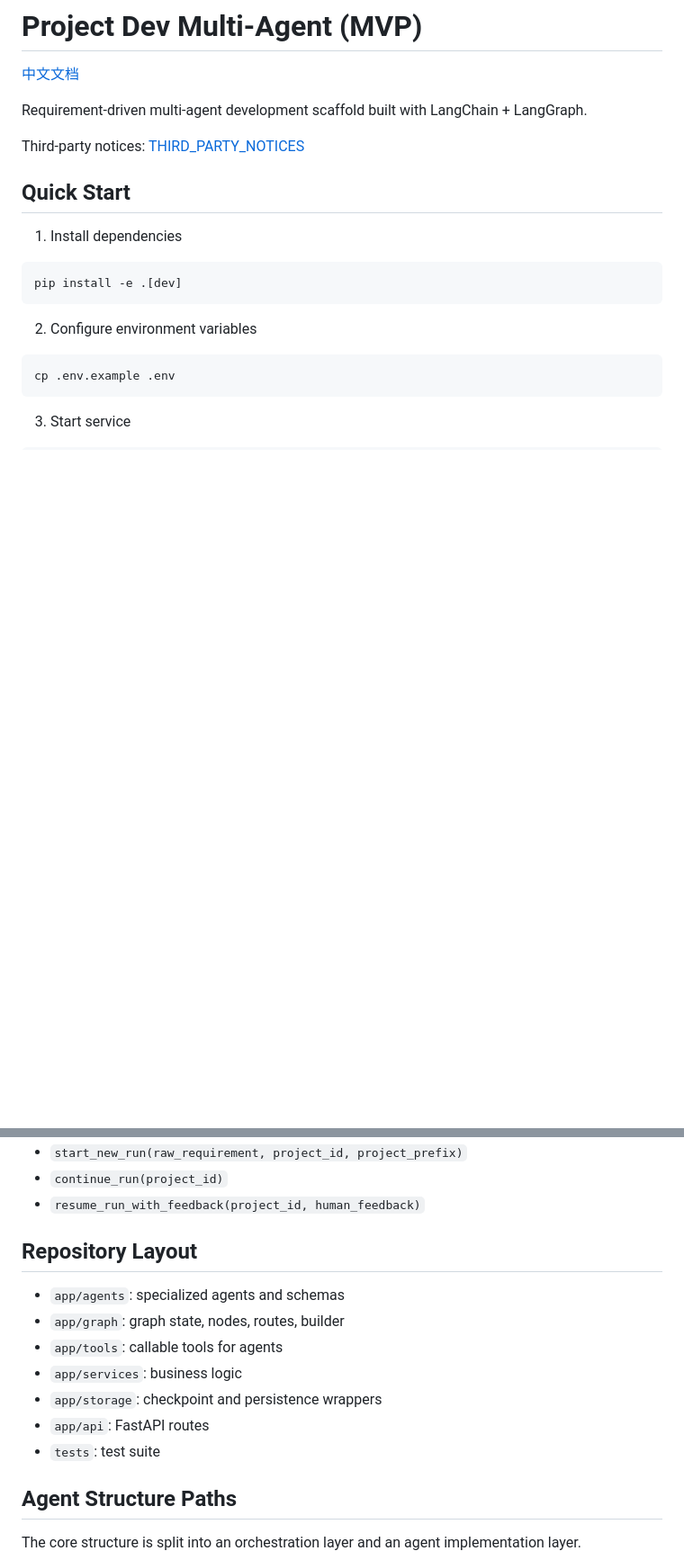
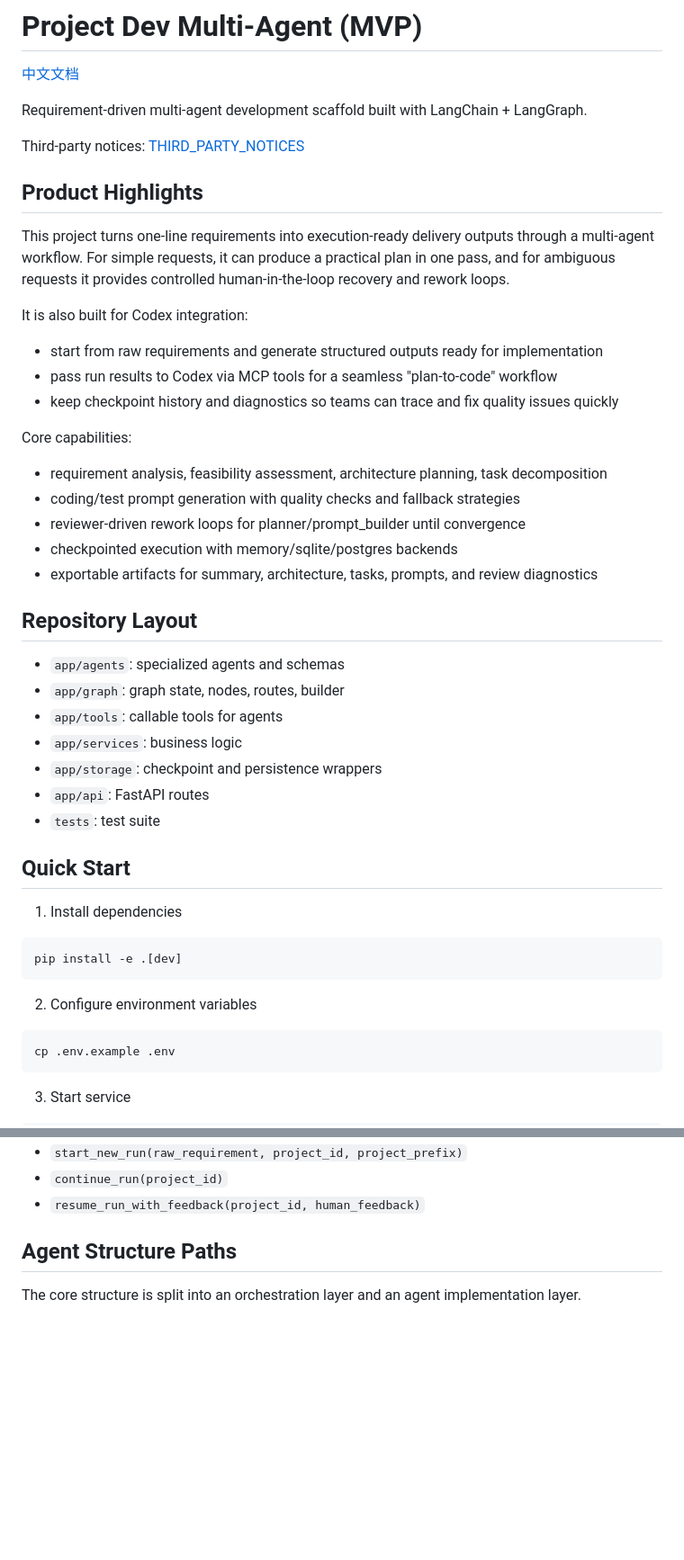
Before and after one commit to 111r1ck/Project-Dev-Multi-Agent, a Markdown page: README.md, 2 parts joined by grey strips. Shown at 90% size. Drawn GitHub-style; blank space fills up the shorter version.

Commit message:
docs(readme): prioritize product highlights and project structure

```diff
--- a/README.md
+++ b/README.md
@@ -5,6 +5,36 @@
 Requirement-driven multi-agent development scaffold built with LangChain + LangGraph.
 
 Third-party notices: [THIRD_PARTY_NOTICES](./docs/legal/THIRD_PARTY_NOTICES.md)
+
+## Product Highlights
+
+This project turns one-line requirements into execution-ready delivery outputs through a multi-agent workflow.
+For simple requests, it can produce a practical plan in one pass, and for ambiguous requests it provides controlled
+human-in-the-loop recovery and rework loops.
+
+It is also built for Codex integration:
+
+- start from raw requirements and generate structured outputs ready for implementation
+- pass run results to Codex via MCP tools for a seamless "plan-to-code" workflow
+- keep checkpoint history and diagnostics so teams can trace and fix quality issues quickly
+
+Core capabilities:
+
+- requirement analysis, feasibility assessment, architecture planning, task decomposition
+- coding/test prompt generation with quality checks and fallback strategies
+- reviewer-driven rework loops for planner/prompt_builder until convergence
+- checkpointed execution with memory/sqlite/postgres backends
+- exportable artifacts for summary, architecture, tasks, prompts, and review diagnostics
+
+## Repository Layout
+
+- `app/agents`: specialized agents and schemas
+- `app/graph`: graph state, nodes, routes, builder
+- `app/tools`: callable tools for agents
+- `app/services`: business logic
+- `app/storage`: checkpoint and persistence wrappers
+- `app/api`: FastAPI routes
+- `tests`: test suite
 
 ## Quick Start
 
@@ -76,16 +106,6 @@ codex-export-mcp
 - `start_new_run(raw_requirement, project_id, project_prefix)`
 - `continue_run(project_id)`
 - `resume_run_with_feedback(project_id, human_feedback)`
-
-## Repository Layout
-
-- `app/agents`: specialized agents and schemas
-- `app/graph`: graph state, nodes, routes, builder
-- `app/tools`: callable tools for agents
-- `app/services`: business logic
-- `app/storage`: checkpoint and persistence wrappers
-- `app/api`: FastAPI routes
-- `tests`: test suite
 
 ## Agent Structure Paths
 
```
Also changed, not shown: README.zh-CN.md (+29 -10 lines).
